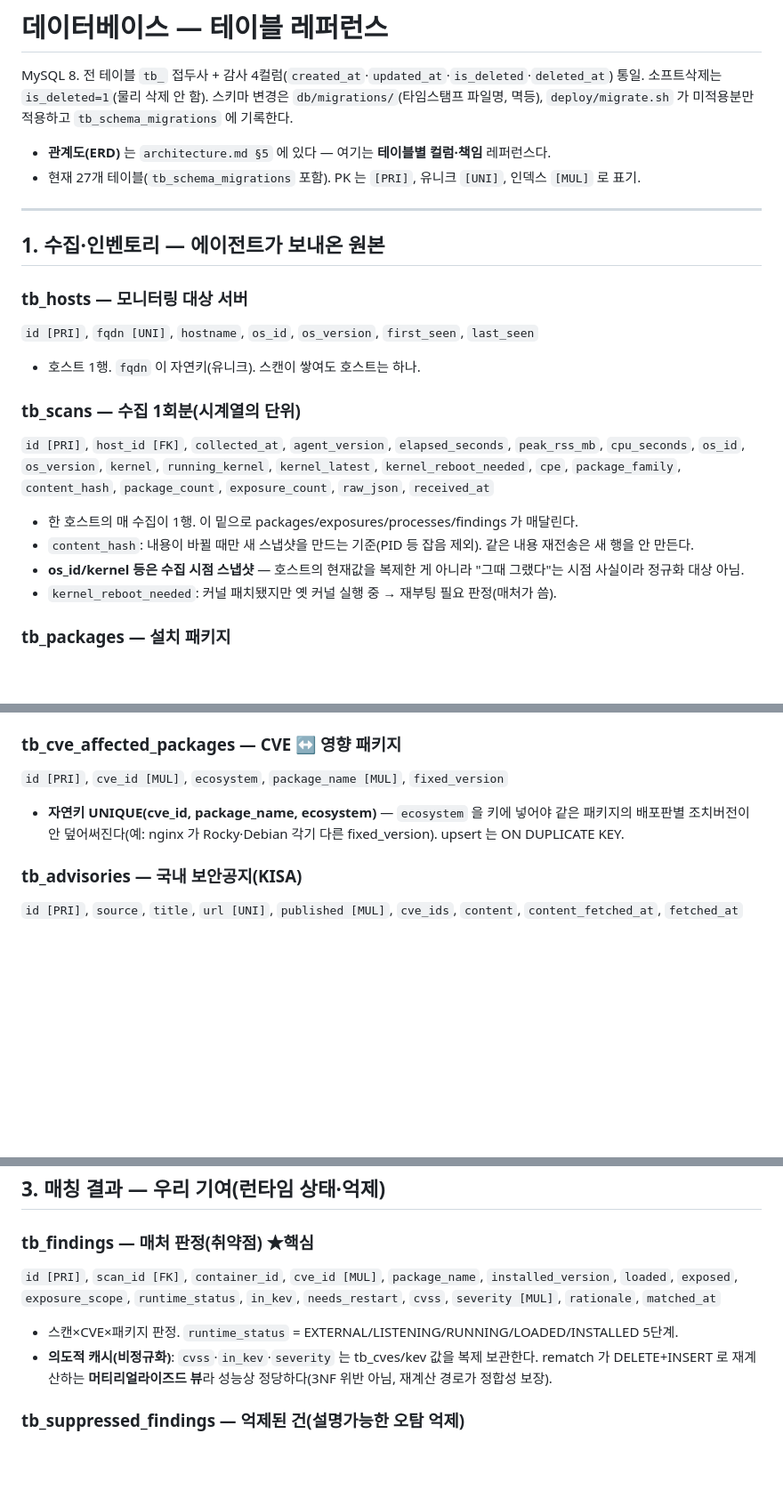
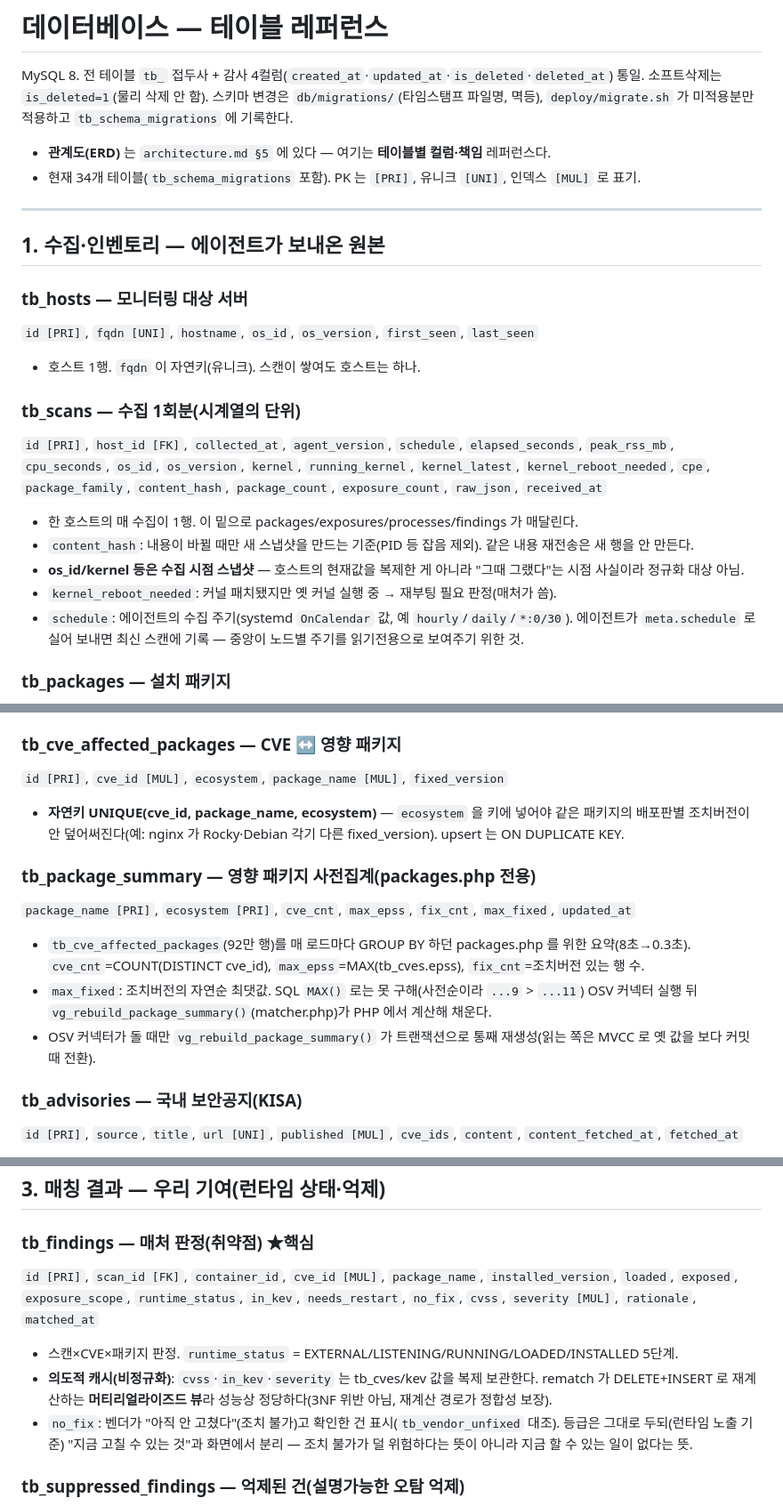
Before and after one commit to JeongDoWook/vuln-agent, a Markdown page: docs/데이터베이스.md, 3 parts joined by grey strips. Shown at 89% size. Drawn GitHub-style; blank space fills up the shorter version.

```diff
--- a/docs/데이터베이스.md
+++ b/docs/데이터베이스.md
@@ -5,7 +5,7 @@ MySQL 8. 전 테이블 `tb_` 접두사 + 감사 4컬럼(`created_at`·`updated_a
 `deploy/migrate.sh` 가 미적용분만 적용하고 `tb_schema_migrations` 에 기록한다.
 
 - **관계도(ERD)** 는 `architecture.md §5` 에 있다 — 여기는 **테이블별 컬럼·책임** 레퍼런스다.
-- 현재 27개 테이블(`tb_schema_migrations` 포함). PK 는 `[PRI]`, 유니크 `[UNI]`, 인덱스 `[MUL]` 로 표기.
+- 현재 34개 테이블(`tb_schema_migrations` 포함). PK 는 `[PRI]`, 유니크 `[UNI]`, 인덱스 `[MUL]` 로 표기.
 
 ---
 
@@ -16,13 +16,14 @@ MySQL 8. 전 테이블 `tb_` 접두사 + 감사 4컬럼(`created_at`·`updated_a
 - 호스트 1행. `fqdn` 이 자연키(유니크). 스캔이 쌓여도 호스트는 하나.
 
 ### tb_scans — 수집 1회분(시계열의 단위)
-`id [PRI]`, `host_id [FK]`, `collected_at`, `agent_version`, `elapsed_seconds`, `peak_rss_mb`, `cpu_seconds`,
+`id [PRI]`, `host_id [FK]`, `collected_at`, `agent_version`, `schedule`, `elapsed_seconds`, `peak_rss_mb`, `cpu_seconds`,
 `os_id`, `os_version`, `kernel`, `running_kernel`, `kernel_latest`, `kernel_reboot_needed`, `cpe`,
 `package_family`, `content_hash`, `package_count`, `exposure_count`, `raw_json`, `received_at`
 - 한 호스트의 매 수집이 1행. 이 밑으로 packages/exposures/processes/findings 가 매달린다.
 - `content_hash`: 내용이 바뀔 때만 새 스냅샷을 만드는 기준(PID 등 잡음 제외). 같은 내용 재전송은 새 행을 안 만든다.
 - **os_id/kernel 등은 수집 시점 스냅샷** — 호스트의 현재값을 복제한 게 아니라 "그때 그랬다"는 시점 사실이라 정규화 대상 아님.
 - `kernel_reboot_needed`: 커널 패치됐지만 옛 커널 실행 중 → 재부팅 필요 판정(매처가 씀).
+- `schedule`: 에이전트의 수집 주기(systemd `OnCalendar` 값, 예 `hourly`/`daily`/`*:0/30`). 에이전트가 `meta.schedule` 로 실어 보내면 최신 스캔에 기록 — 중앙이 노드별 주기를 읽기전용으로 보여주기 위한 것.
 
 ### tb_packages — 설치 패키지
 `id [PRI]`, `scan_id [FK]`, `container_id`, `manager`, `name [MUL]`, `version`, `arch`,
@@ -63,6 +64,12 @@ MySQL 8. 전 테이블 `tb_` 접두사 + 감사 4컬럼(`created_at`·`updated_a
 `id [PRI]`, `cve_id [MUL]`, `ecosystem`, `package_name [MUL]`, `fixed_version`
 - **자연키 UNIQUE(cve_id, package_name, ecosystem)** — `ecosystem` 을 키에 넣어야 같은 패키지의 배포판별 조치버전이 안 덮어써진다(예: nginx 가 Rocky·Debian 각기 다른 fixed_version). upsert 는 ON DUPLICATE KEY.
 
+### tb_package_summary — 영향 패키지 사전집계(packages.php 전용)
+`package_name [PRI]`, `ecosystem [PRI]`, `cve_cnt`, `max_epss`, `fix_cnt`, `max_fixed`, `updated_at`
+- `tb_cve_affected_packages`(92만 행)를 매 로드마다 GROUP BY 하던 packages.php 를 위한 요약(8초→0.3초). `cve_cnt`=COUNT(DISTINCT cve_id), `max_epss`=MAX(tb_cves.epss), `fix_cnt`=조치버전 있는 행 수.
+- `max_fixed`: 조치버전의 자연순 최댓값. SQL `MAX()` 로는 못 구해(사전순이라 `...9` > `...11`) OSV 커넥터 실행 뒤 `vg_rebuild_package_summary()`(matcher.php)가 PHP 에서 계산해 채운다.
+- OSV 커넥터가 돌 때만 `vg_rebuild_package_summary()` 가 트랜잭션으로 통째 재생성(읽는 쪽은 MVCC 로 옛 값을 보다 커밋 때 전환).
+
 ### tb_advisories — 국내 보안공지(KISA)
 `id [PRI]`, `source`, `title`, `url [UNI]`, `published [MUL]`, `cve_ids`, `content`, `content_fetched_at`, `fetched_at`
 - `url` 유니크. `content` 는 원문 본문. `cve_ids`(CSV)는 **호환용으로 유지** — 읽기는 아래 junction 이 정본(§정규화 참고).
@@ -77,10 +84,11 @@ MySQL 8. 전 테이블 `tb_` 접두사 + 감사 4컬럼(`created_at`·`updated_a
 
 ### tb_findings — 매처 판정(취약점) ★핵심
 `id [PRI]`, `scan_id [FK]`, `container_id`, `cve_id [MUL]`, `package_name`, `installed_version`,
-`loaded`, `exposed`, `exposure_scope`, `runtime_status`, `in_kev`, `needs_restart`,
+`loaded`, `exposed`, `exposure_scope`, `runtime_status`, `in_kev`, `needs_restart`, `no_fix`,
 `cvss`, `severity [MUL]`, `rationale`, `matched_at`
 - 스캔×CVE×패키지 판정. `runtime_status` = EXTERNAL/LISTENING/RUNNING/LOADED/INSTALLED 5단계.
 - **의도적 캐시(비정규화)**: `cvss`·`in_kev`·`severity` 는 tb_cves/kev 값을 복제 보관한다. rematch 가 DELETE+INSERT 로 재계산하는 **머티리얼라이즈드 뷰**라 성능상 정당하다(3NF 위반 아님, 재계산 경로가 정합성 보장).
+- `no_fix`: 벤더가 "아직 안 고쳤다"(조치 불가)고 확인한 건 표시(`tb_vendor_unfixed` 대조). 등급은 그대로 두되(런타임 노출 기준) "지금 고칠 수 있는 것"과 화면에서 분리 — 조치 불가가 덜 위험하다는 뜻이 아니라 지금 할 수 있는 일이 없다는 뜻.
 
 ### tb_suppressed_findings — 억제된 건(설명가능한 오탐 억제)
 `id [PRI]`, `scan_id [FK]`, `cve_id`, `package_name`, `installed_version`, `in_kev`, `cvss`,
```
Also changed, not shown: other parts of docs/데이터베이스.md (+29 -2 lines).
